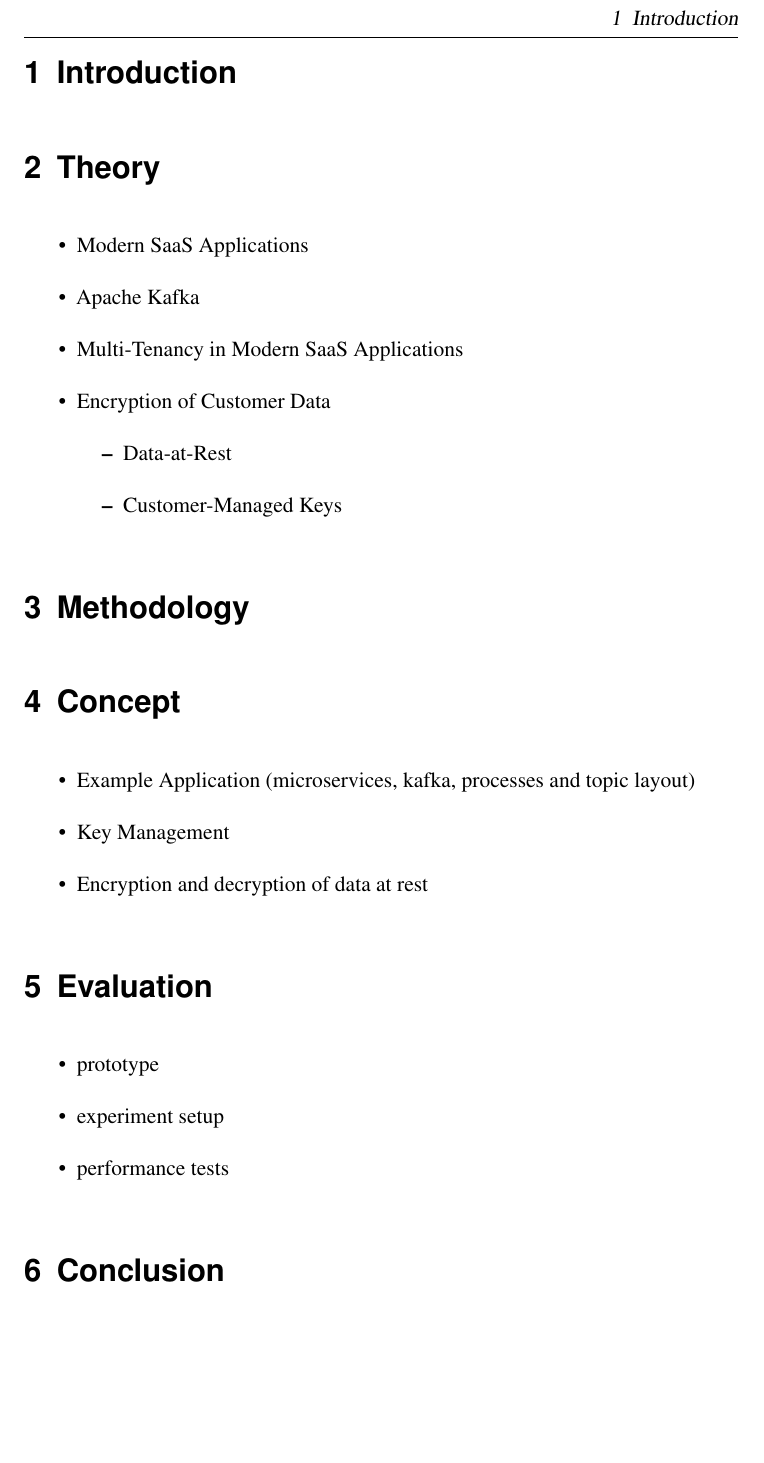
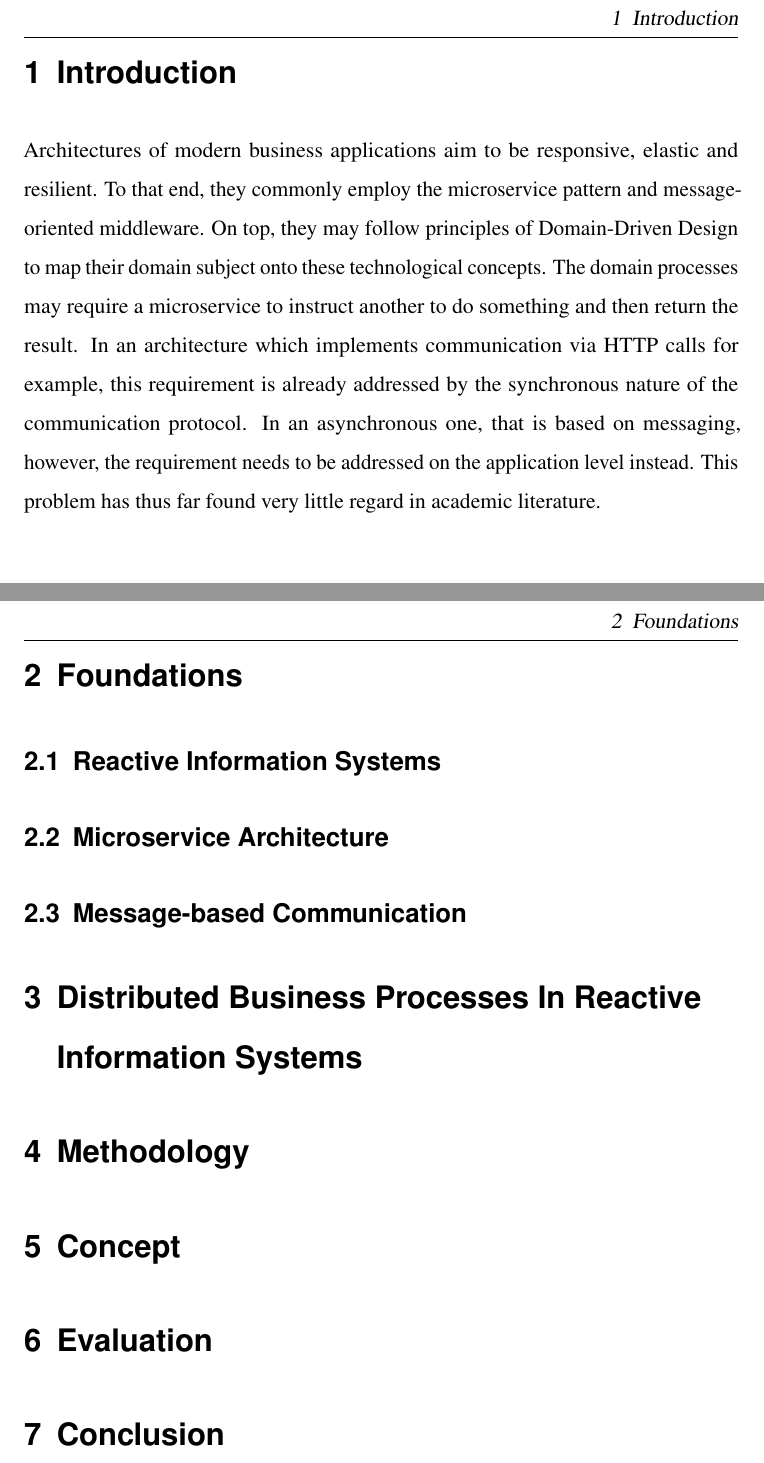
Before and after one commit to kevinsieverding/dhbw-w3m200321-fpa2, a LaTeX document (index.tex, which reads content/content.tex): part of page 5 of 5 before the commit and two parts of pages 5 and 6 of 6 after it, the two joined at a grey line, cut so that both start at the same text, the shorter picture padded with empty space. Compiled offline with pdfLaTeX.

Commit message:
update title and structure

```diff
--- a/content/content.tex
+++ b/content/content.tex
@@ -2,46 +2,29 @@
 
 \section{Introduction}
 
-% \blindtext[2]
-% \footcite[]{smith2010wealth}
+Architectures of modern business applications aim to be responsive, elastic and resilient.
+To that end, they commonly employ the microservice pattern and message-oriented
+middleware.
+On top, they may follow principles of Domain-Driven Design to map their domain subject onto these technological concepts.
+The domain processes may require a microservice to instruct another to do something and then return the result.
+In an architecture which implements communication via HTTP calls for example, this requirement is already addressed by the synchronous nature of the communication protocol.
+In an asynchronous one, that is based on messaging, however, the requirement needs to be addressed on the application level instead.
+This problem has thus far found very little regard in academic literature.
 
-% \begin{wrapfigure}{l}{0.4\textwidth}
-%   \centering
-%   \includegraphics[width=0.35\textwidth]{threepwood.png}
-%   \caption{The Greatest Pirate in the World}\label{fig:threepwood}
-% \end{wrapfigure}
+\section{Foundations}
 
-% \blindtext[2]
+\subsection{Reactive Information Systems}
 
-\section{Theory}
+\subsection{Microservice Architecture}
 
-\begin{itemize}
-  \item Modern SaaS Applications
-  \item Apache Kafka
-  \item Multi-Tenancy in Modern SaaS Applications
-  \item Encryption of Customer Data
-        \begin{itemize}
-          \item Data-at-Rest
-          \item Customer-Managed Keys
-        \end{itemize}
-\end{itemize}
+\subsection{Message-based Communication}
+
+\section{Distributed Business Processes In Reactive Information Systems}
 
 \section{Methodology}
 
 \section{Concept}
 
-\begin{itemize}
-  \item Example Application (microservices, kafka, processes and topic layout)
-  \item Key Management
-  \item Encryption and decryption of data at rest
-\end{itemize}
-
 \section{Evaluation}
 
-\begin{itemize}
-  \item prototype
-  \item experiment setup
-  \item performance tests
-\end{itemize}
-
 \section{Conclusion}
--- a/index.tex
+++ b/index.tex
@@ -14,9 +14,9 @@
 % DOCUMENT METADATA
 
 \author{Kevin Sieverding}
-\title{Tackling Ecryption of Data-at-Rest with Customer Managed Keys in Multi-Tenant SaaS Applications using Apache Kafka}
+\title{A Resilient Command-Reply Pattern for Distributed Business Software}
 \subject{Forschungsprojektarbeit}
-\date{2022-08-09}
+\date{2023-02-13}
 
 % PREAMBLE
 
```
